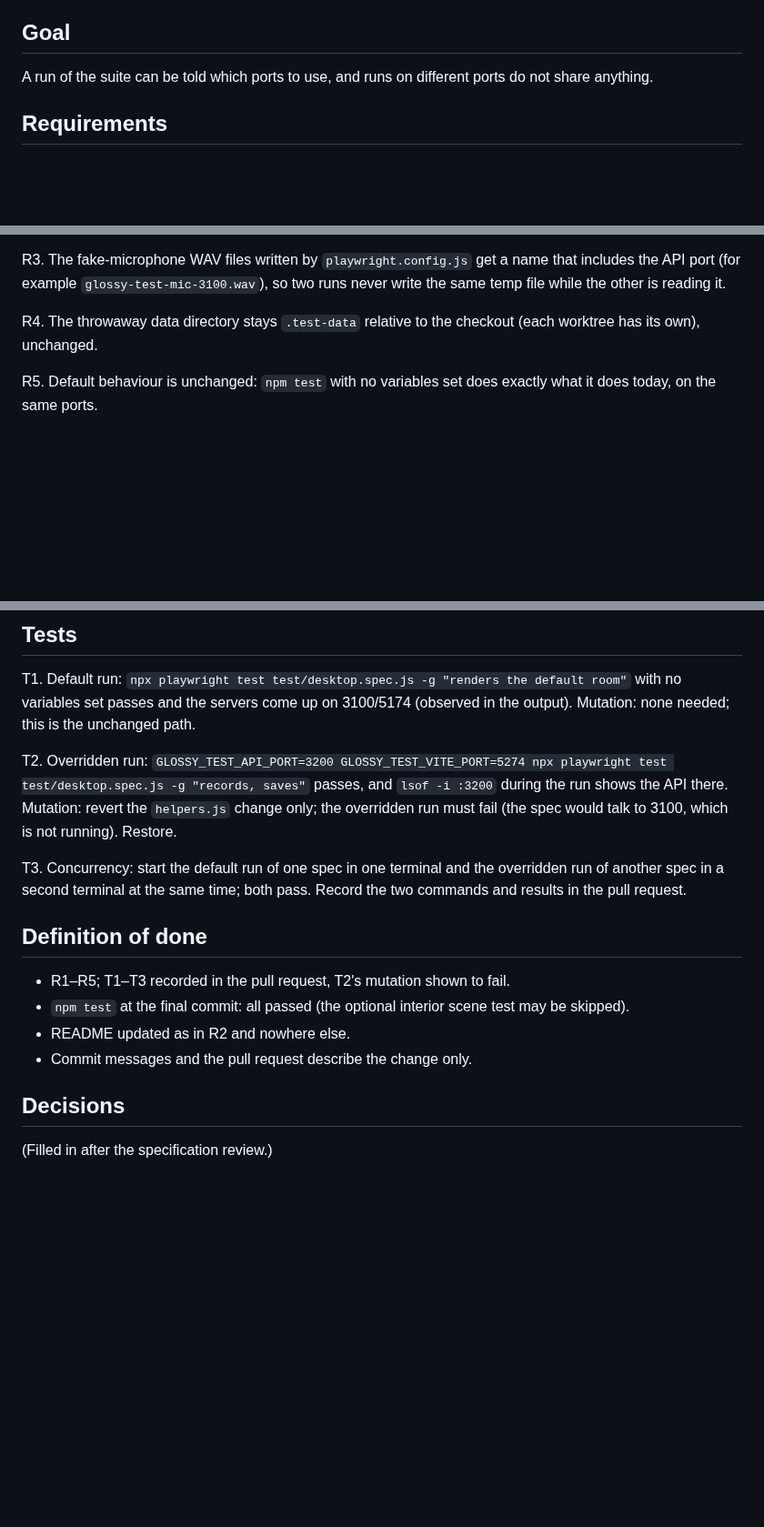
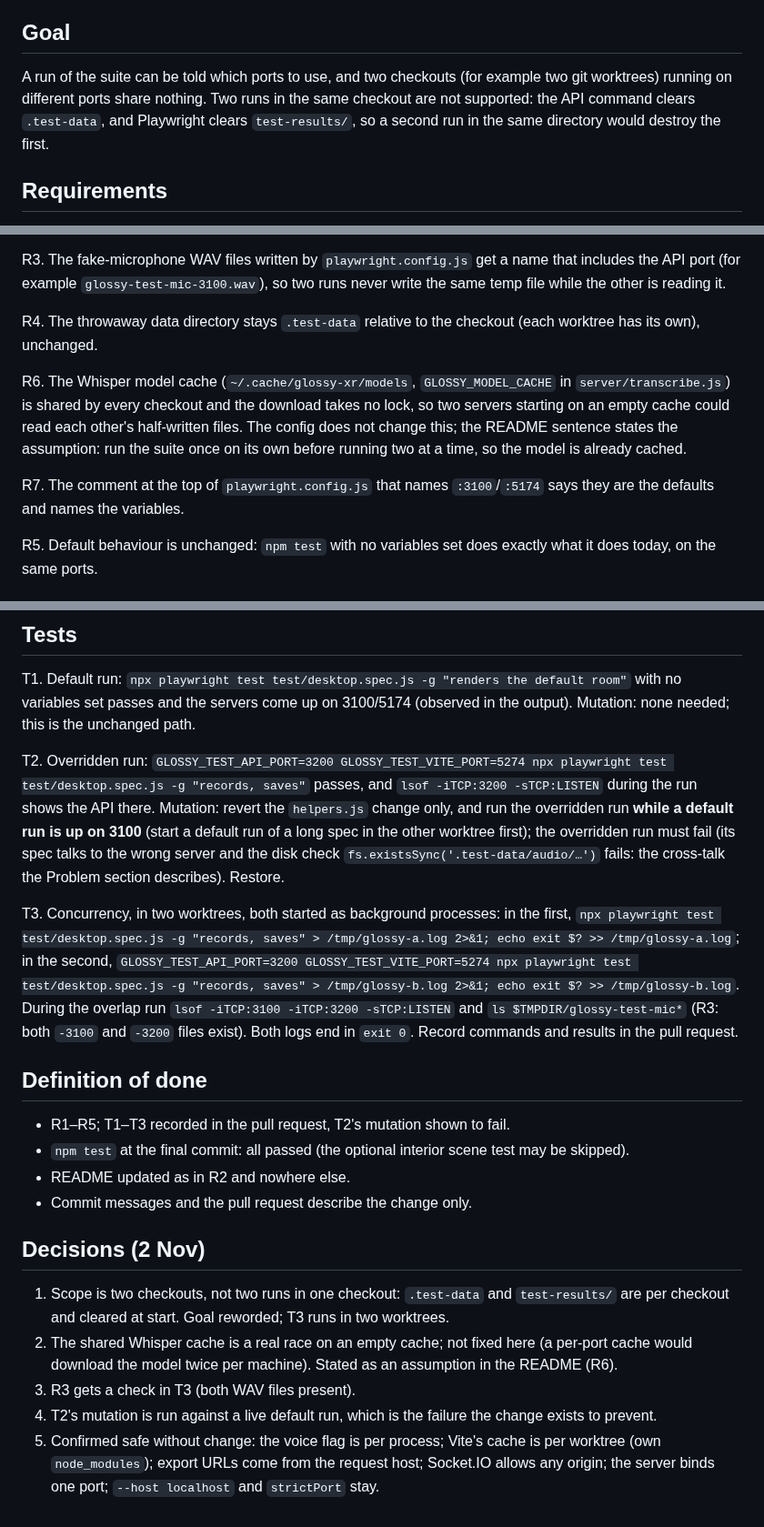
Before and after one commit to ainsleys/glossy-XR, a Markdown page: docs/prd/003-test-ports.md, 3 parts joined by grey strips. Shown at 91% size. Rendered like a GitHub page; blank space fills up the shorter version.

Commit message:
PRD 003: decisions
Co-Authored-By: Claude Fable 5.1 <noreply@anthropic.com>
Claude-Session: https://claude.ai/code/session_01WbK3JQXVHJ7cBHYeoRVKY2

```diff
--- a/docs/prd/003-test-ports.md
+++ b/docs/prd/003-test-ports.md
@@ -6,7 +6,7 @@ The end-to-end suite binds fixed ports: `playwright.config.js` starts the API on
 
 ## Goal
 
-A run of the suite can be told which ports to use, and runs on different ports do not share anything.
+A run of the suite can be told which ports to use, and two checkouts (for example two git worktrees) running on different ports share nothing. Two runs in the same checkout are not supported: the API command clears `.test-data`, and Playwright clears `test-results/`, so a second run in the same directory would destroy the first.
 
 ## Requirements
 
@@ -17,6 +17,10 @@ R2. `test/helpers.js` derives `API` from the same variable (`process.env.GLOSSY_
 R3. The fake-microphone WAV files written by `playwright.config.js` get a name that includes the API port (for example `glossy-test-mic-3100.wav`), so two runs never write the same temp file while the other is reading it.
 
 R4. The throwaway data directory stays `.test-data` relative to the checkout (each worktree has its own), unchanged.
+
+R6. The Whisper model cache (`~/.cache/glossy-xr/models`, `GLOSSY_MODEL_CACHE` in `server/transcribe.js`) is shared by every checkout and the download takes no lock, so two servers starting on an empty cache could read each other's half-written files. The config does not change this; the README sentence states the assumption: run the suite once on its own before running two at a time, so the model is already cached.
+
+R7. The comment at the top of `playwright.config.js` that names `:3100`/`:5174` says they are the defaults and names the variables.
 
 R5. Default behaviour is unchanged: `npm test` with no variables set does exactly what it does today, on the same ports.
 
@@ -34,9 +38,9 @@ Two `const` lines at the top of `playwright.config.js` become `Number(process.en
 
 T1. Default run: `npx playwright test test/desktop.spec.js -g "renders the default room"` with no variables set passes and the servers come up on 3100/5174 (observed in the output). Mutation: none needed; this is the unchanged path.
 
-T2. Overridden run: `GLOSSY_TEST_API_PORT=3200 GLOSSY_TEST_VITE_PORT=5274 npx playwright test test/desktop.spec.js -g "records, saves"` passes, and `lsof -i :3200` during the run shows the API there. Mutation: revert the `helpers.js` change only; the overridden run must fail (the spec would talk to 3100, which is not running). Restore.
+T2. Overridden run: `GLOSSY_TEST_API_PORT=3200 GLOSSY_TEST_VITE_PORT=5274 npx playwright test test/desktop.spec.js -g "records, saves"` passes, and `lsof -iTCP:3200 -sTCP:LISTEN` during the run shows the API there. Mutation: revert the `helpers.js` change only, and run the overridden run **while a default run is up on 3100** (start a default run of a long spec in the other worktree first); the overridden run must fail (its spec talks to the wrong server and the disk check `fs.existsSync('.test-data/audio/…')` fails: the cross-talk the Problem section describes). Restore.
 
-T3. Concurrency: start the default run of one spec in one terminal and the overridden run of another spec in a second terminal at the same time; both pass. Record the two commands and results in the pull request.
+T3. Concurrency, in two worktrees, both started as background processes: in the first, `npx playwright test test/desktop.spec.js -g "records, saves" > /tmp/glossy-a.log 2>&1; echo exit $? >> /tmp/glossy-a.log`; in the second, `GLOSSY_TEST_API_PORT=3200 GLOSSY_TEST_VITE_PORT=5274 npx playwright test test/desktop.spec.js -g "records, saves" > /tmp/glossy-b.log 2>&1; echo exit $? >> /tmp/glossy-b.log`. During the overlap run `lsof -iTCP:3100 -iTCP:3200 -sTCP:LISTEN` and `ls $TMPDIR/glossy-test-mic*` (R3: both `-3100` and `-3200` files exist). Both logs end in `exit 0`. Record commands and results in the pull request.
 
 ## Definition of done
 
@@ -45,6 +49,10 @@ T3. Concurrency: start the default run of one spec in one terminal and the overr
 - README updated as in R2 and nowhere else.
 - Commit messages and the pull request describe the change only.
 
-## Decisions
+## Decisions (2 Nov)
 
-(Filled in after the specification review.)
+1. Scope is two checkouts, not two runs in one checkout: `.test-data` and `test-results/` are per checkout and cleared at start. Goal reworded; T3 runs in two worktrees.
+2. The shared Whisper cache is a real race on an empty cache; not fixed here (a per-port cache would download the model twice per machine). Stated as an assumption in the README (R6).
+3. R3 gets a check in T3 (both WAV files present).
+4. T2's mutation is run against a live default run, which is the failure the change exists to prevent.
+5. Confirmed safe without change: the voice flag is per process; Vite's cache is per worktree (own `node_modules`); export URLs come from the request host; Socket.IO allows any origin; the server binds one port; `--host localhost` and `strictPort` stay.
```
